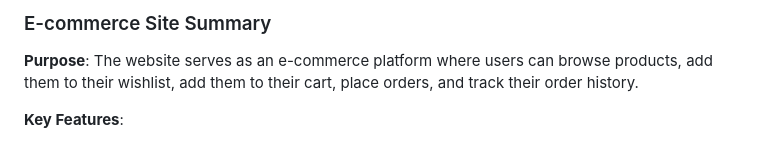
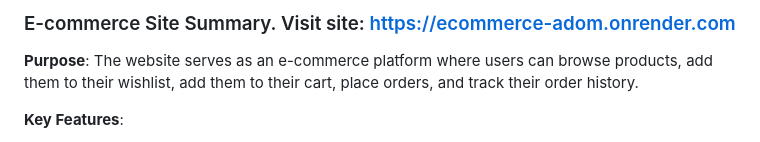
Before and after one commit to Adom-Danso/Ecommerce, a Markdown page: README.md, the part around the change. GitHub-like rendering.

```diff
--- a/README.md
+++ b/README.md
@@ -1,4 +1,4 @@
-### E-commerce Site Summary
+### E-commerce Site Summary. Visit site: https://ecommerce-adom.onrender.com
 
 **Purpose**:
 The website serves as an e-commerce platform where users can browse products, add them to their wishlist, add them to their cart, place orders, and track their order history.
```
